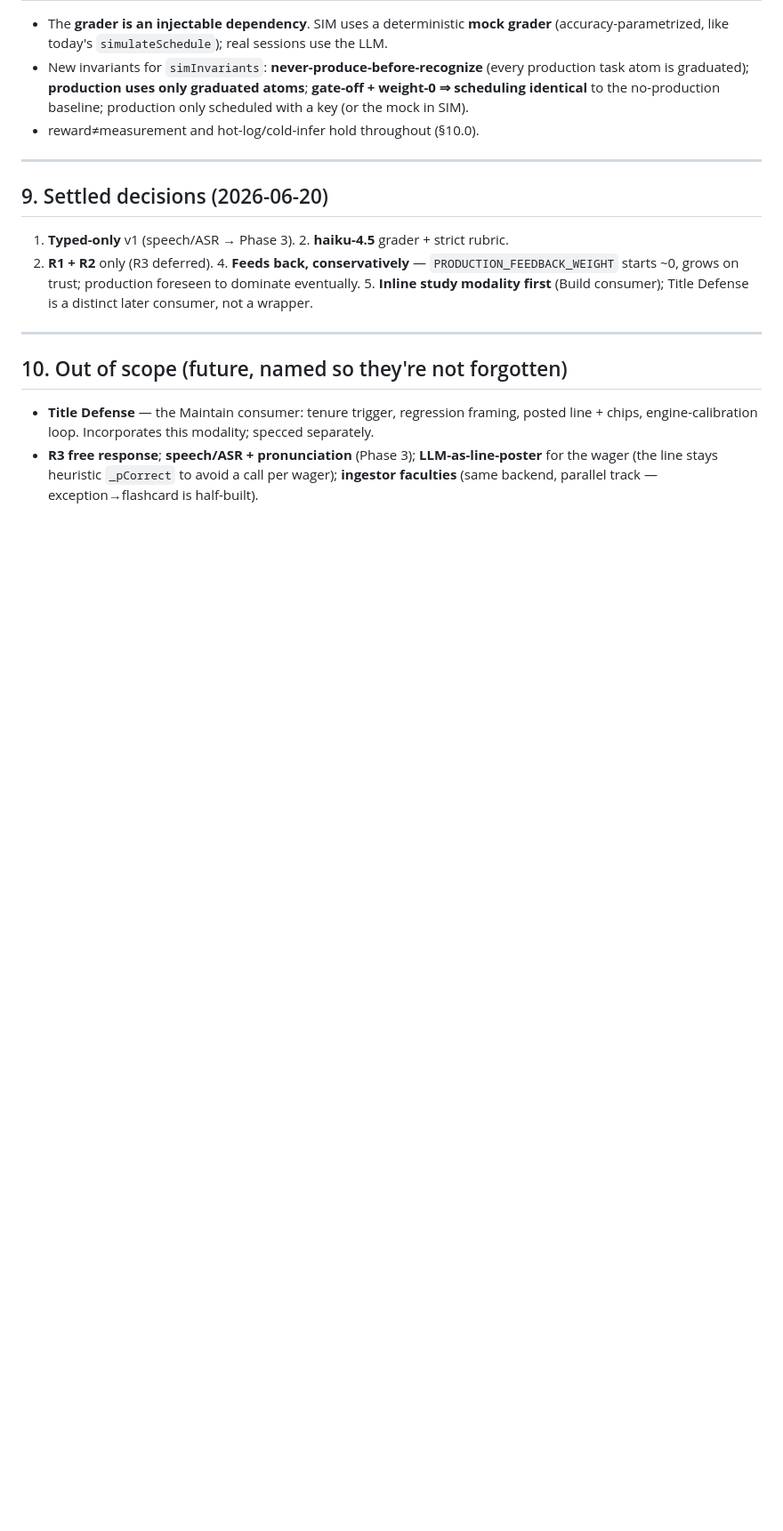
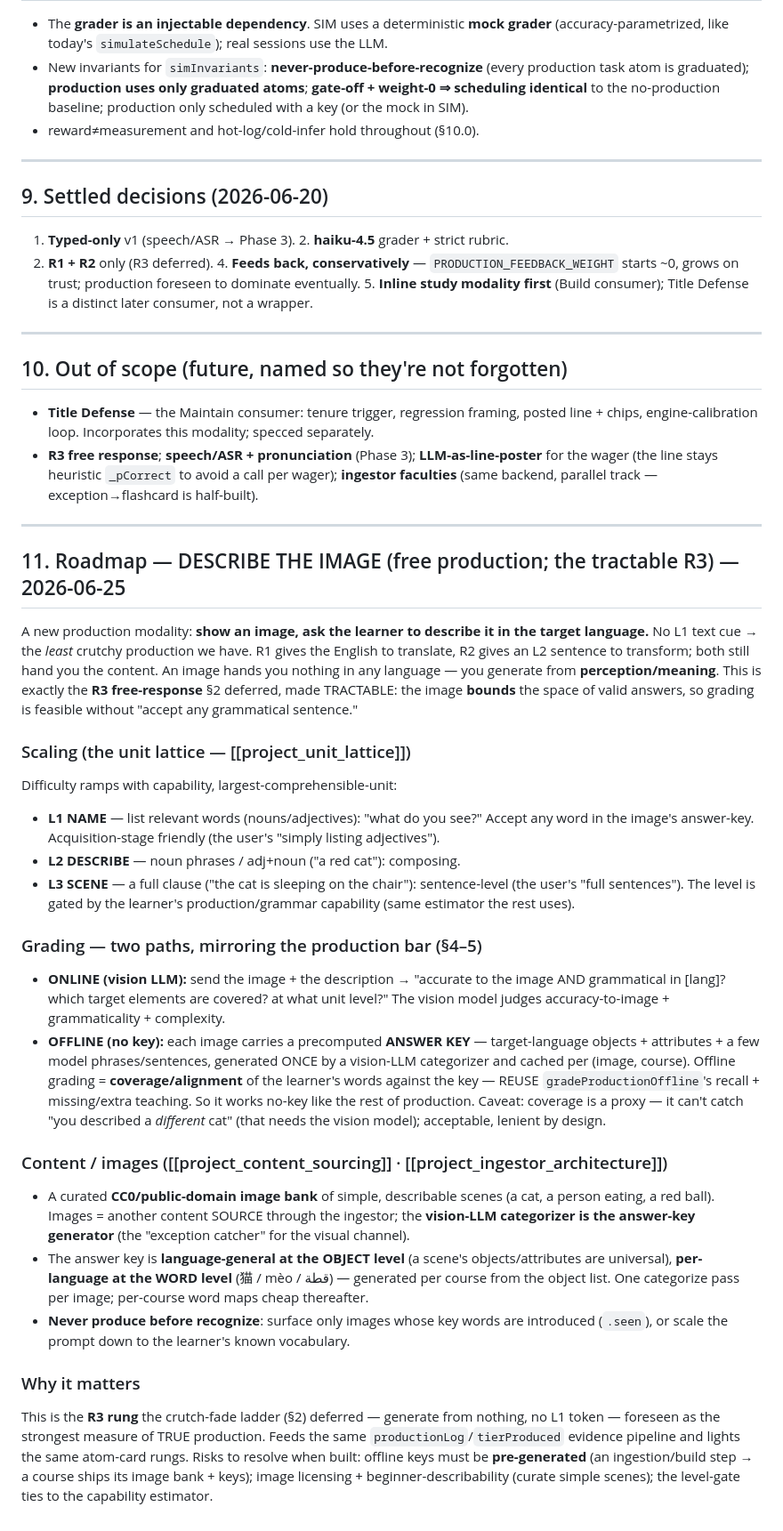
Before and after one commit to robertamato/EarWorm, a Markdown page: PRODUCTION.md, the part around the change. Shown at 89% size. Rendered like a GitHub page; blank space fills up the shorter version.

Commit message:
PRODUCTION.md §11: roadmap the Describe-the-Image modality
A new production modality (user-requested): show an image, describe it in the target
language, scaling from listing adjectives → full sentences. It's the tractable R3
free-response §2 deferred — no L1 cue (the image hands you nothing in any language),
so the least crutchy production; the image bounds the answer space so grading is
feasible. Scaling = the unit lattice (NAME → DESCRIBE → SCENE). Grading mirrors the
production bar: online vision-LLM, offline = a precomputed per-image answer key reused
through gradeProductionOffline's coverage/alignment (works no-key). Images = a CC0
ingestor source; the vision-LLM is the answer-key generator. Feeds the same evidence
pipeline. Roadmap only — risks (pre-generated keys, licensing, level-gate) noted.

Co-Authored-By: Claude Opus 4.8 <noreply@anthropic.com>

```diff
--- a/PRODUCTION.md
+++ b/PRODUCTION.md
@@ -161,3 +161,52 @@ modality first** (Build consumer); Title Defense is a distinct later consumer, n
 - **R3 free response**; **speech/ASR + pronunciation** (Phase 3); **LLM-as-line-poster**
   for the wager (the line stays heuristic `_pCorrect` to avoid a call per wager);
   **ingestor faculties** (same backend, parallel track — exception→flashcard is half-built).
+
+---
+
+## 11. Roadmap — DESCRIBE THE IMAGE (free production; the tractable R3) — 2026-06-25
+
+A new production modality: **show an image, ask the learner to describe it in the target
+language.** No L1 text cue → the *least* crutchy production we have. R1 gives the English to
+translate, R2 gives an L2 sentence to transform; both still hand you the content. An image hands
+you nothing in any language — you generate from **perception/meaning**. This is exactly the **R3
+free-response** §2 deferred, made TRACTABLE: the image **bounds** the space of valid answers, so
+grading is feasible without "accept any grammatical sentence."
+
+### Scaling (the unit lattice — [[project_unit_lattice]])
+Difficulty ramps with capability, largest-comprehensible-unit:
+- **L1 NAME** — list relevant words (nouns/adjectives): "what do you see?" Accept any word in the
+  image's answer-key. Acquisition-stage friendly (the user's "simply listing adjectives").
+- **L2 DESCRIBE** — noun phrases / adj+noun ("a red cat"): composing.
+- **L3 SCENE** — a full clause ("the cat is sleeping on the chair"): sentence-level (the user's
+  "full sentences").
+The level is gated by the learner's production/grammar capability (same estimator the rest uses).
+
+### Grading — two paths, mirroring the production bar (§4–5)
+- **ONLINE (vision LLM):** send the image + the description → "accurate to the image AND grammatical
+  in [lang]? which target elements are covered? at what unit level?" The vision model judges
+  accuracy-to-image + grammaticality + complexity.
+- **OFFLINE (no key):** each image carries a precomputed **ANSWER KEY** — target-language objects +
+  attributes + a few model phrases/sentences, generated ONCE by a vision-LLM categorizer and cached
+  per (image, course). Offline grading = **coverage/alignment** of the learner's words against the
+  key — REUSE `gradeProductionOffline`'s recall + missing/extra teaching. So it works no-key like the
+  rest of production. Caveat: coverage is a proxy — it can't catch "you described a *different* cat"
+  (that needs the vision model); acceptable, lenient by design.
+
+### Content / images ([[project_content_sourcing]] · [[project_ingestor_architecture]])
+- A curated **CC0/public-domain image bank** of simple, describable scenes (a cat, a person eating,
+  a red ball). Images = another content SOURCE through the ingestor; the **vision-LLM categorizer is
+  the answer-key generator** (the "exception catcher" for the visual channel).
+- The answer key is **language-general at the OBJECT level** (a scene's objects/attributes are
+  universal), **per-language at the WORD level** (猫 / mèo / قطة) — generated per course from the
+  object list. One categorize pass per image; per-course word maps cheap thereafter.
+- **Never produce before recognize**: surface only images whose key words are introduced (`.seen`),
+  or scale the prompt down to the learner's known vocabulary.
+
+### Why it matters
+This is the **R3 rung** the crutch-fade ladder (§2) deferred — generate from nothing, no L1 token —
+foreseen as the strongest measure of TRUE production. Feeds the same `productionLog`/`tierProduced`
+evidence pipeline and lights the same atom-card rungs. Risks to resolve when built: offline keys must
+be **pre-generated** (an ingestion/build step → a course ships its image bank + keys); image
+licensing + beginner-describability (curate simple scenes); the level-gate ties to the capability
+estimator.
```
